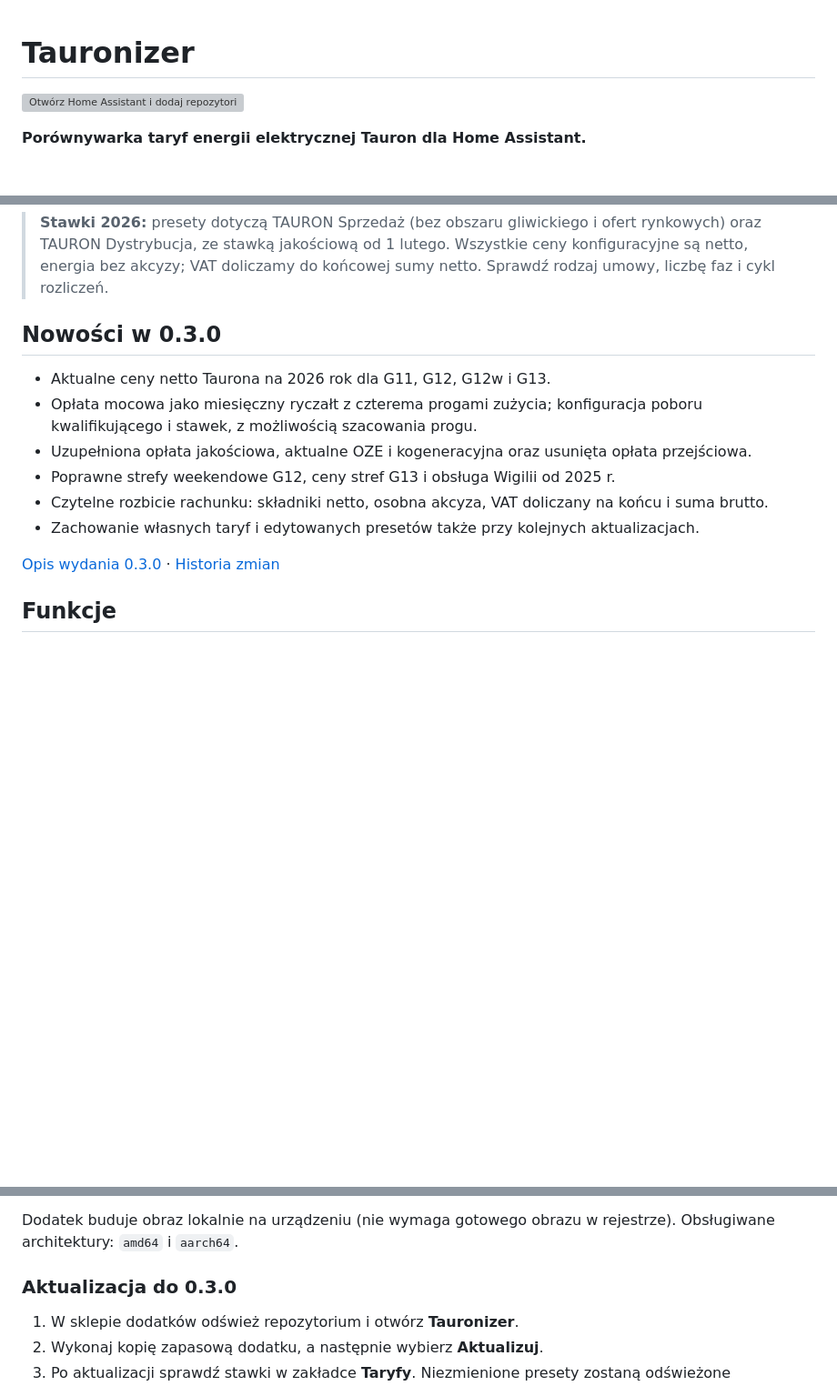
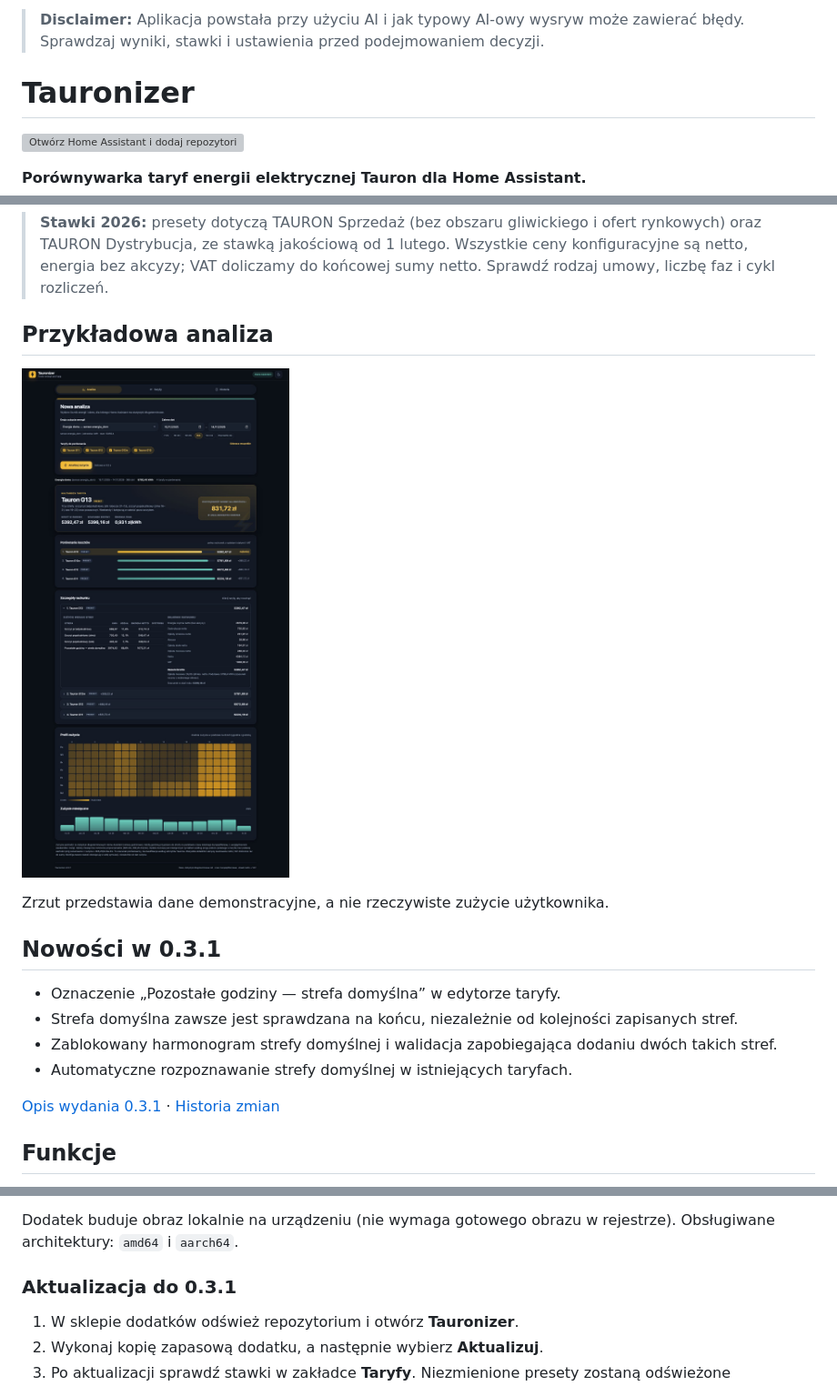
Before and after one commit to Grandzy/tauronizer, a Markdown page: README.md, 3 parts joined by grey strips. Shown at 91% size. GitHub-like rendering; pictures changed too: docs/images/przykladowa-analiza.jpg (added); blank space fills up the shorter version; grey boxes are pictures that could not be loaded.

Commit message:
Release 0.3.1: protect default tariff zone and update README

```diff
--- a/README.md
+++ b/README.md
@@ -1,3 +1,5 @@
+> **Disclaimer:** Aplikacja powstała przy użyciu AI i jak typowy AI-owy wysryw może zawierać błędy. Sprawdzaj wyniki, stawki i ustawienia przed podejmowaniem decyzji.
+
 # Tauronizer
 
 [![Otwórz Home Assistant i dodaj repozytorium dodatków z Tauronizerem](https://my.home-assistant.io/badges/supervisor_add_addon_repository.svg)](https://my.home-assistant.io/redirect/supervisor_add_addon_repository/?repository_url=https%3A%2F%2Fgithub.com%2Fdirek%2Ftauronizer)
@@ -15,20 +17,20 @@ profilu zużycia — w wybranym okresie i w przeliczeniu na rok.
 > Wszystkie ceny konfiguracyjne są netto, energia bez akcyzy; VAT doliczamy
 > do końcowej sumy netto. Sprawdź rodzaj umowy, liczbę faz i cykl rozliczeń.
 
-## Nowości w 0.3.0
+## Przykładowa analiza
 
-- Aktualne ceny netto Taurona na 2026 rok dla G11, G12, G12w i G13.
-- Opłata mocowa jako miesięczny ryczałt z czterema progami zużycia;
-  konfiguracja poboru kwalifikującego i stawek, z możliwością szacowania progu.
-- Uzupełniona opłata jakościowa, aktualne OZE i kogeneracyjna oraz usunięta
-  opłata przejściowa.
-- Poprawne strefy weekendowe G12, ceny stref G13 i obsługa Wigilii od 2025 r.
-- Czytelne rozbicie rachunku: składniki netto, osobna akcyza, VAT doliczany
-  na końcu i suma brutto.
-- Zachowanie własnych taryf i edytowanych presetów także przy kolejnych
-  aktualizacjach.
+![Przykładowa analiza zużycia i porównanie taryf w Tauronizerze](docs/images/przykladowa-analiza.jpg)
 
-[Opis wydania 0.3.0](https://github.com/direk/tauronizer/releases/tag/v0.3.0)
+Zrzut przedstawia dane demonstracyjne, a nie rzeczywiste zużycie użytkownika.
+
+## Nowości w 0.3.1
+
+- Oznaczenie „Pozostałe godziny — strefa domyślna” w edytorze taryfy.
+- Strefa domyślna zawsze jest sprawdzana na końcu, niezależnie od kolejności zapisanych stref.
+- Zablokowany harmonogram strefy domyślnej i walidacja zapobiegająca dodaniu dwóch takich stref.
+- Automatyczne rozpoznawanie strefy domyślnej w istniejących taryfach.
+
+[Opis wydania 0.3.1](https://github.com/direk/tauronizer/releases/tag/v0.3.1)
 · [Historia zmian](tauronizer/CHANGELOG.md)
 
 ## Funkcje
@@ -67,7 +69,7 @@ Kroki ręczne:
 Dodatek buduje obraz lokalnie na urządzeniu (nie wymaga gotowego obrazu w
 rejestrze). Obsługiwane architektury: `amd64` i `aarch64`.
 
-### Aktualizacja do 0.3.0
+### Aktualizacja do 0.3.1
 
 1. W sklepie dodatków odśwież repozytorium i otwórz **Tauronizer**.
 2. Wykonaj kopię zapasową dodatku, a następnie wybierz **Aktualizuj**.
```
Also changed, not shown: tauronizer/CHANGELOG.md (+9 -0 lines), 9 other files.
